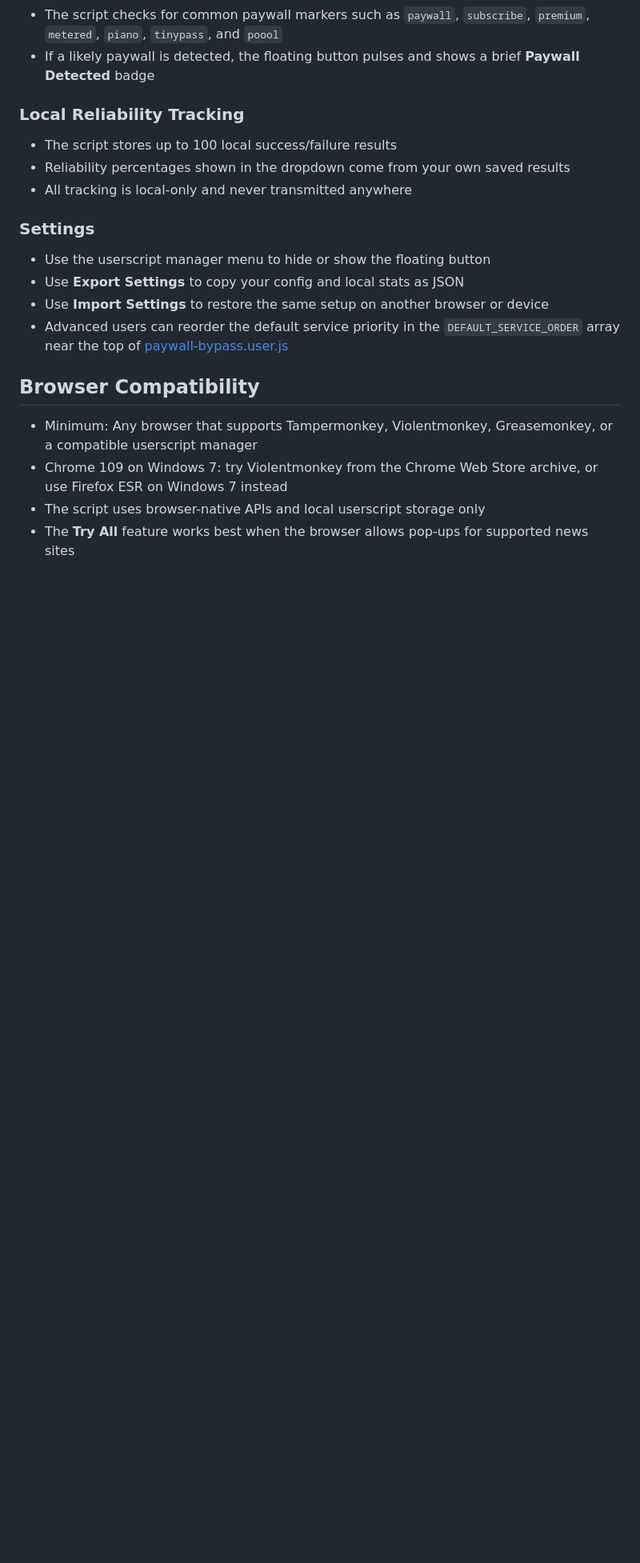
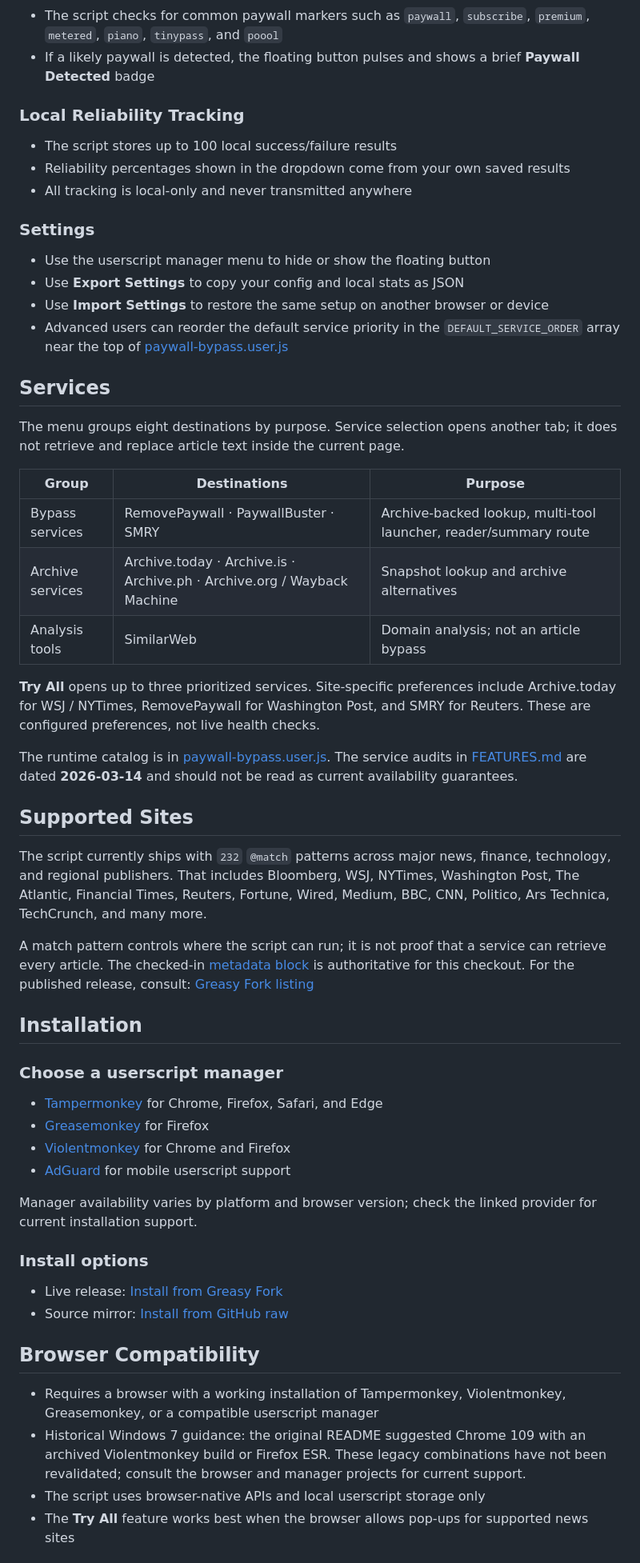
Before and after one commit to tyhallcsu/paywall-bypass-script, a Markdown page: README.md, the part around one of its changes. Shown at 80% size. GitHub-like rendering; blank space fills up the shorter version.

```diff
--- a/README.md
+++ b/README.md
@@ -123,9 +87,46 @@ See the canonical Greasy Fork listing for the live supported-domain set:
 - Use **Import Settings** to restore the same setup on another browser or device
 - Advanced users can reorder the default service priority in the `DEFAULT_SERVICE_ORDER` array near the top of [paywall-bypass.user.js](paywall-bypass.user.js)
 
+## Services
+
+The menu groups eight destinations by purpose. Service selection opens another tab; it does not retrieve and replace article text inside the current page.
+
+| Group | Destinations | Purpose |
+|---|---|---|
+| Bypass services | RemovePaywall · PaywallBuster · SMRY | Archive-backed lookup, multi-tool launcher, reader/summary route |
+| Archive services | Archive.today · Archive.is · Archive.ph · Archive.org / Wayback Machine | Snapshot lookup and archive alternatives |
+| Analysis tools | SimilarWeb | Domain analysis; not an article bypass |
+
+**Try All** opens up to three prioritized services. Site-specific preferences include Archive.today for WSJ / NYTimes, RemovePaywall for Washington Post, and SMRY for Reuters. These are configured preferences, not live health checks.
+
+The runtime catalog is in [paywall-bypass.user.js](paywall-bypass.user.js). The service audits in [FEATURES.md](FEATURES.md) are dated **2026-03-14** and should not be read as current availability guarantees.
+
+## Supported Sites
+
+The script currently ships with `232` `@match` patterns across major news, finance, technology, and regional publishers. That includes Bloomberg, WSJ, NYTimes, Washington Post, The Atlantic, Financial Times, Reuters, Fortune, Wired, Medium, BBC, CNN, Politico, Ars Technica, TechCrunch, and many more.
+
+A match pattern controls where the script can run; it is not proof that a service can retrieve every article. The checked-in [metadata block](paywall-bypass.user.js) is authoritative for this checkout. For the published release, consult:
+[Greasy Fork listing](https://greasyfork.org/en/scripts/495817-paywall-bypass-script-12ft-io-google-cache-paywallbuster-com)
+
+## Installation
+
+### Choose a userscript manager
+
+- [Tampermonkey](https://www.tampermonkey.net/) for Chrome, Firefox, Safari, and Edge
+- [Greasemonkey](https://www.greasespot.net/) for Firefox
+- [Violentmonkey](https://violentmonkey.github.io/) for Chrome and Firefox
+- [AdGuard](https://adguard.com/) for mobile userscript support
+
+Manager availability varies by platform and browser version; check the linked provider for current installation support.
+
+### Install options
+
+- Live release: [Install from Greasy Fork](https://greasyfork.org/en/scripts/495817-paywall-bypass-script-12ft-io-google-cache-paywallbuster-com)
+- Source mirror: [Install from GitHub raw](https://raw.githubusercontent.com/tyhallcsu/paywall-bypass-script/main/paywall-bypass.user.js)
+
 ## Browser Compatibility
 
-- Minimum: Any browser that supports Tampermonkey, Violentmonkey, Greasemonkey, or a compatible userscript manager
-- Chrome 109 on Windows 7: try Violentmonkey from the Chrome Web Store archive, or use Firefox ESR on Windows 7 instead
+- Requires a browser with a working installation of Tampermonkey, Violentmonkey, Greasemonkey, or a compatible userscript manager
+- Historical Windows 7 guidance: the original README suggested Chrome 109 with an archived Violentmonkey build or Firefox ESR. These legacy combinations have not been revalidated; consult the browser and manager projects for current support.
 - The script uses browser-native APIs and local userscript storage only
 - The **Try All** feature works best when the browser allows pop-ups for supported news sites
```
Also changed, not shown: other parts of README.md (+107 -78 lines), CONTRIBUTING.md (+12 -0 lines), assets/README.md (added, +22 -0 lines), assets/repository-banner.jpg (added), assets/service-menu.png (added).
